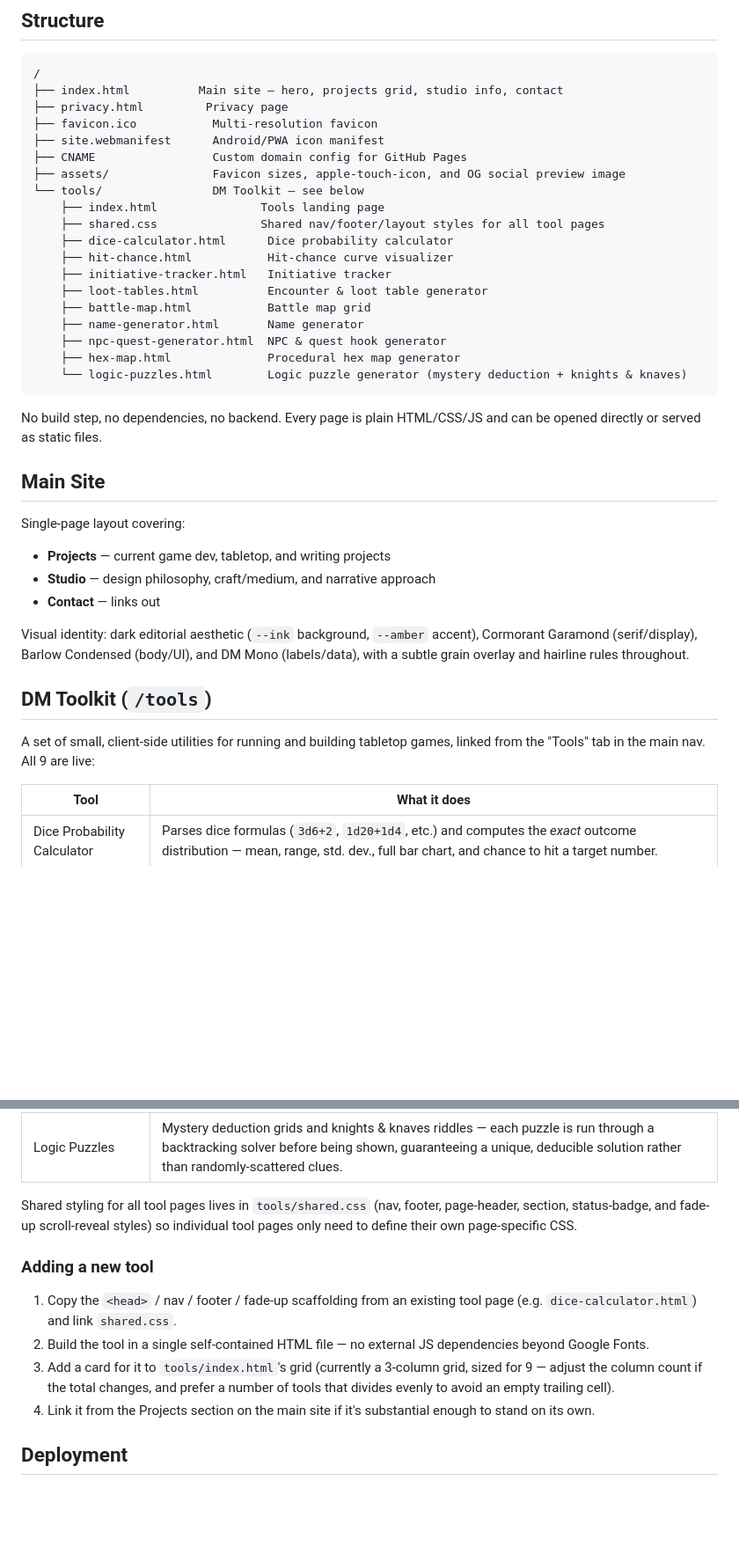
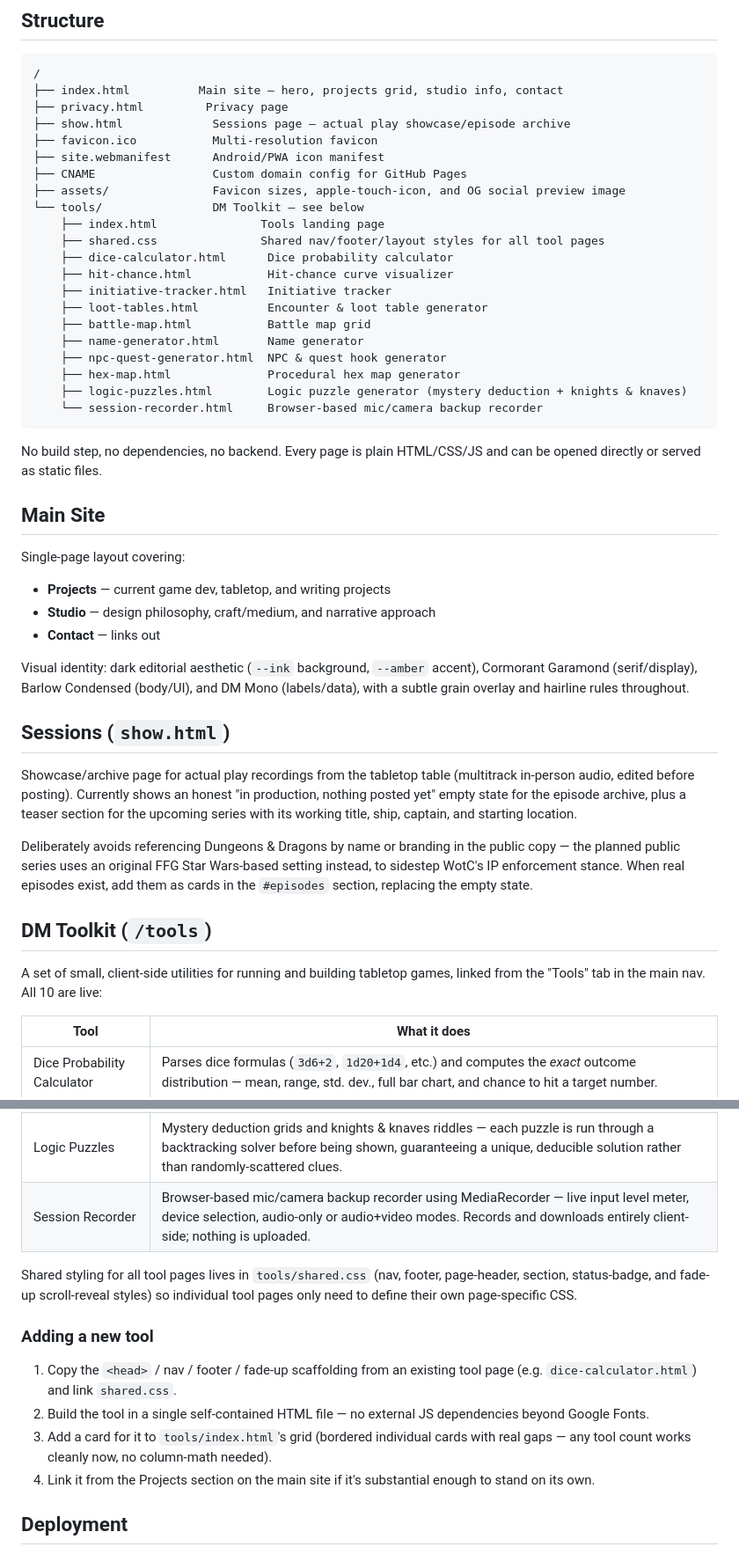
Before and after one commit to nicholasbrownworship/First-Measure-Studios, a Markdown page: README.md, 2 parts joined by grey strips. Shown at 88% size. Rendered like a GitHub page; blank space fills up the shorter version.

Commit message:
README: document Session Recorder tool and the new Sessions page

````diff
--- a/README.md
+++ b/README.md
@@ -10,6 +10,7 @@ Independent game development studio site for First Measure Studios, based in Har
 /
 ├── index.html          Main site — hero, projects grid, studio info, contact
 ├── privacy.html         Privacy page
+├── show.html             Sessions page — actual play showcase/episode archive
 ├── favicon.ico           Multi-resolution favicon
 ├── site.webmanifest      Android/PWA icon manifest
 ├── CNAME                 Custom domain config for GitHub Pages
@@ -25,7 +26,8 @@ Independent game development studio site for First Measure Studios, based in Har
     ├── name-generator.html       Name generator
     ├── npc-quest-generator.html  NPC & quest hook generator
     ├── hex-map.html              Procedural hex map generator
-    └── logic-puzzles.html        Logic puzzle generator (mystery deduction + knights & knaves)
+    ├── logic-puzzles.html        Logic puzzle generator (mystery deduction + knights & knaves)
+    └── session-recorder.html     Browser-based mic/camera backup recorder
 ```
 
 No build step, no dependencies, no backend. Every page is plain HTML/CSS/JS and can be opened directly or served as static files.
@@ -39,9 +41,15 @@ Single-page layout covering:
 
 Visual identity: dark editorial aesthetic (`--ink` background, `--amber` accent), Cormorant Garamond (serif/display), Barlow Condensed (body/UI), and DM Mono (labels/data), with a subtle grain overlay and hairline rules throughout.
 
+## Sessions (`show.html`)
+
+Showcase/archive page for actual play recordings from the tabletop table (multitrack in-person audio, edited before posting). Currently shows an honest "in production, nothing posted yet" empty state for the episode archive, plus a teaser section for the upcoming series with its working title, ship, captain, and starting location.
+
+Deliberately avoids referencing Dungeons & Dragons by name or branding in the public copy — the planned public series uses an original FFG Star Wars-based setting instead, to sidestep WotC's IP enforcement stance. When real episodes exist, add them as cards in the `#episodes` section, replacing the empty state.
+
 ## DM Toolkit (`/tools`)
 
-A set of small, client-side utilities for running and building tabletop games, linked from the "Tools" tab in the main nav. All 9 are live:
+A set of small, client-side utilities for running and building tabletop games, linked from the "Tools" tab in the main nav. All 10 are live:
 
 | Tool | What it does |
 |---|---|
@@ -54,6 +62,7 @@ A set of small, client-side utilities for running and building tabletop games, l
 | NPC & Quest Hook Generator | Tabbed roller for a quick NPC (role/trait/want/secret) or a quest hook with a built-in twist. |
 | Procedural Hex Map | Clustered-terrain hex grid generation with adjustable radius and reroll. |
 | Logic Puzzles | Mystery deduction grids and knights & knaves riddles — each puzzle is run through a backtracking solver before being shown, guaranteeing a unique, deducible solution rather than randomly-scattered clues. |
+| Session Recorder | Browser-based mic/camera backup recorder using MediaRecorder — live input level meter, device selection, audio-only or audio+video modes. Records and downloads entirely client-side; nothing is uploaded. |
 
 Shared styling for all tool pages lives in `tools/shared.css` (nav, footer, page-header, section, status-badge, and fade-up scroll-reveal styles) so individual tool pages only need to define their own page-specific CSS.
 
@@ -61,7 +70,7 @@ Shared styling for all tool pages lives in `tools/shared.css` (nav, footer, page
 
 1. Copy the `<head>` / nav / footer / fade-up scaffolding from an existing tool page (e.g. `dice-calculator.html`) and link `shared.css`.
 2. Build the tool in a single self-contained HTML file — no external JS dependencies beyond Google Fonts.
-3. Add a card for it to `tools/index.html`'s grid (currently a 3-column grid, sized for 9 — adjust the column count if the total changes, and prefer a number of tools that divides evenly to avoid an empty trailing cell).
+3. Add a card for it to `tools/index.html`'s grid (bordered individual cards with real gaps — any tool count works cleanly now, no column-math needed).
 4. Link it from the Projects section on the main site if it's substantial enough to stand on its own.
 
 ## Deployment
````
